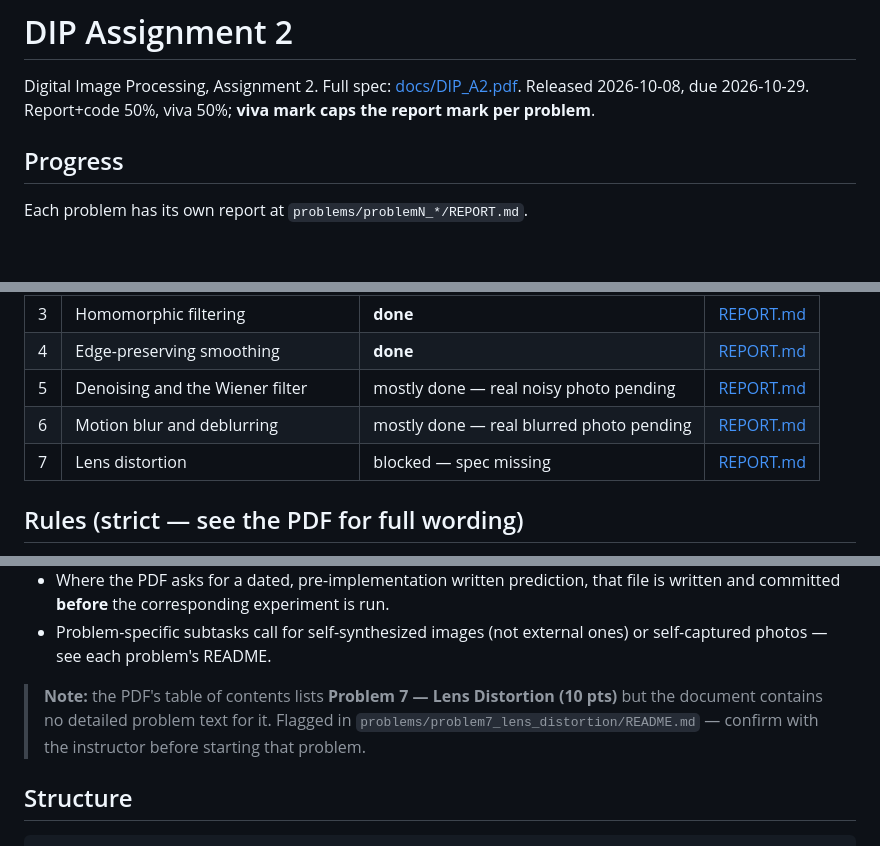
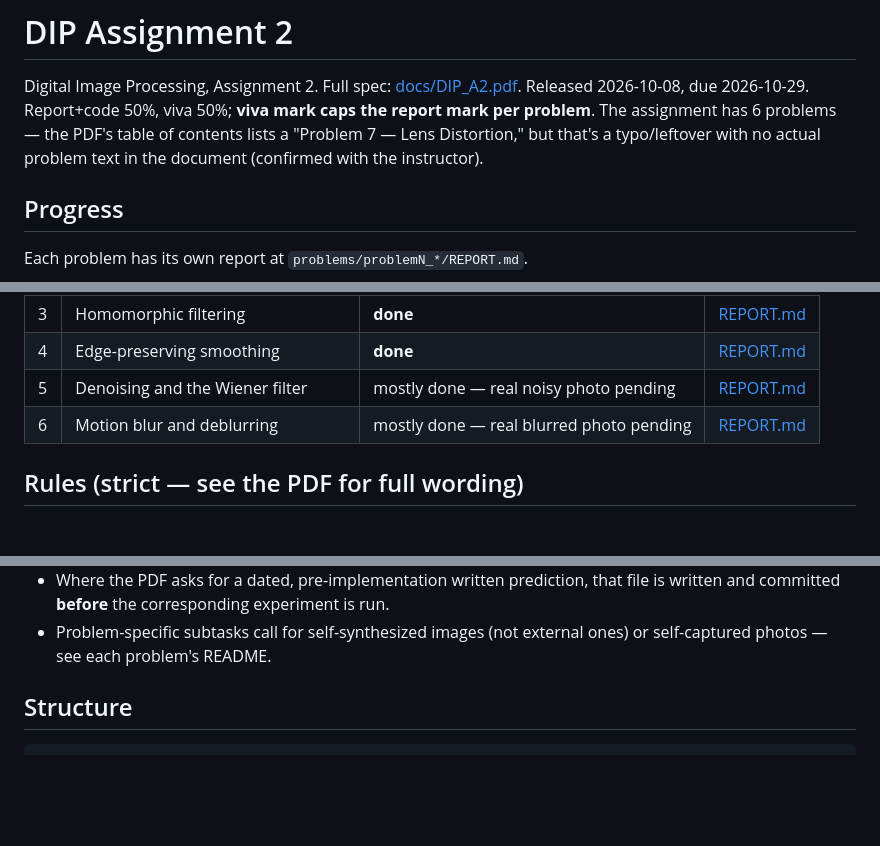
Before and after one commit to ujjuNotGujju/dip-assignment-2, a Markdown page: README.md, 3 parts joined by grey strips. Drawn GitHub-style; blank space fills up the shorter version.

```diff
--- a/README.md
+++ b/README.md
@@ -2,7 +2,9 @@
 
 Digital Image Processing, Assignment 2. Full spec: [docs/DIP_A2.pdf](docs/DIP_A2.pdf).
 Released 2026-10-08, due 2026-10-29. Report+code 50%, viva 50%; **viva mark caps the
-report mark per problem**.
+report mark per problem**. The assignment has 6 problems — the PDF's table of contents
+lists a "Problem 7 — Lens Distortion," but that's a typo/leftover with no actual
+problem text in the document (confirmed with the instructor).
 
 ## Progress
 
@@ -16,7 +18,6 @@ Each problem has its own report at `problems/problemN_*/REPORT.md`.
 | 4 | Edge-preserving smoothing | **done** | [REPORT.md](problems/problem4_edge_preserving/REPORT.md) |
 | 5 | Denoising and the Wiener filter | mostly done — real noisy photo pending | [REPORT.md](problems/problem5_wiener/REPORT.md) |
 | 6 | Motion blur and deblurring | mostly done — real blurred photo pending | [REPORT.md](problems/problem6_motion_blur/REPORT.md) |
-| 7 | Lens distortion | blocked — spec missing | [REPORT.md](problems/problem7_lens_distortion/REPORT.md) |
 
 ## Rules (strict — see the PDF for full wording)
 
@@ -32,11 +33,6 @@ Each problem has its own report at `problems/problemN_*/REPORT.md`.
   written and committed **before** the corresponding experiment is run.
 - Problem-specific subtasks call for self-synthesized images (not external ones) or
   self-captured photos — see each problem's README.
-
-> **Note:** the PDF's table of contents lists **Problem 7 — Lens Distortion (10 pts)**
-> but the document contains no detailed problem text for it. Flagged in
-> `problems/problem7_lens_distortion/README.md` — confirm with the instructor before
-> starting that problem.
 
 ## Structure
 
```
Also changed, not shown: problems/problem7_lens_distortion/README.md (deleted, +0 -13 lines), problems/problem7_lens_distortion/REPORT.md (deleted, +0 -4 lines).
